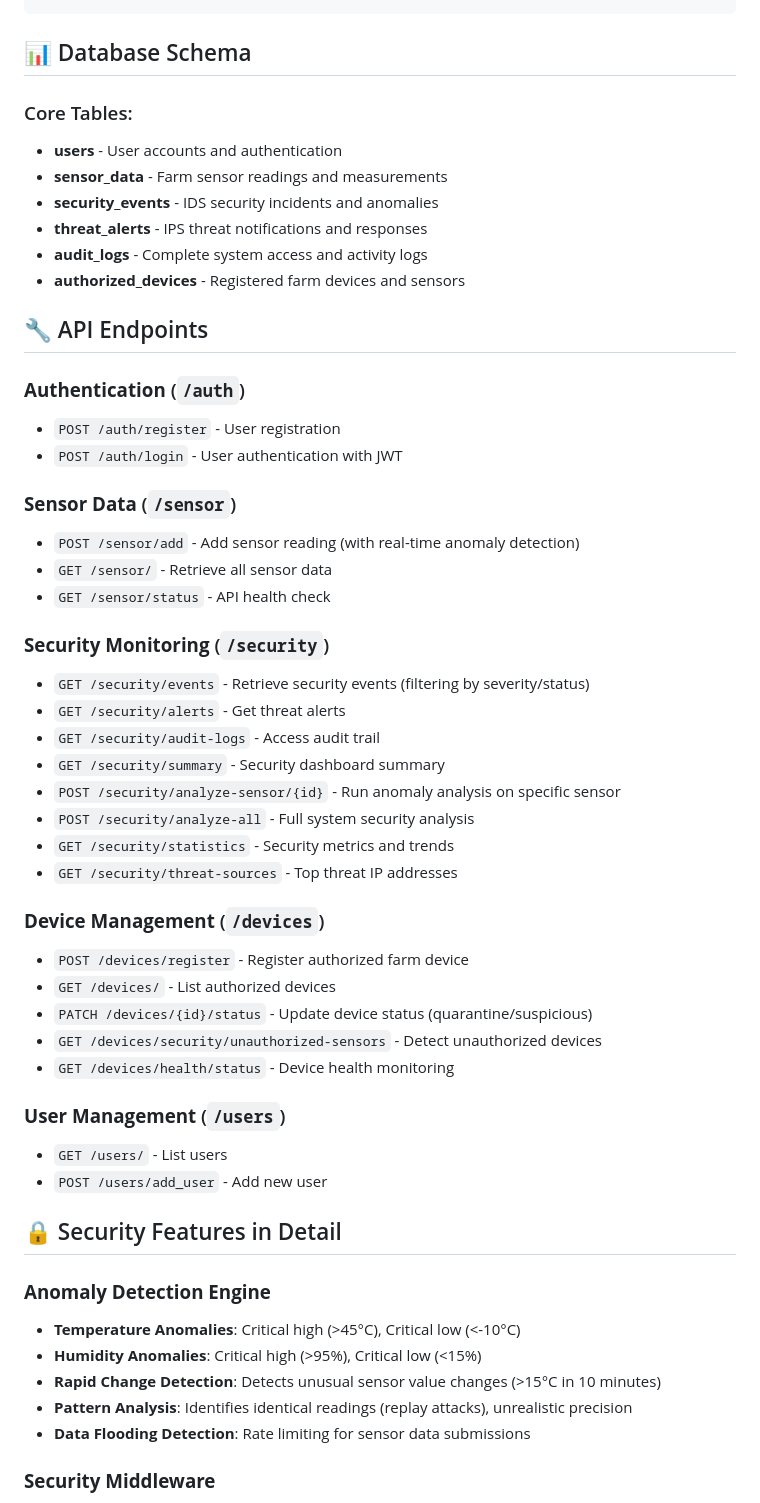
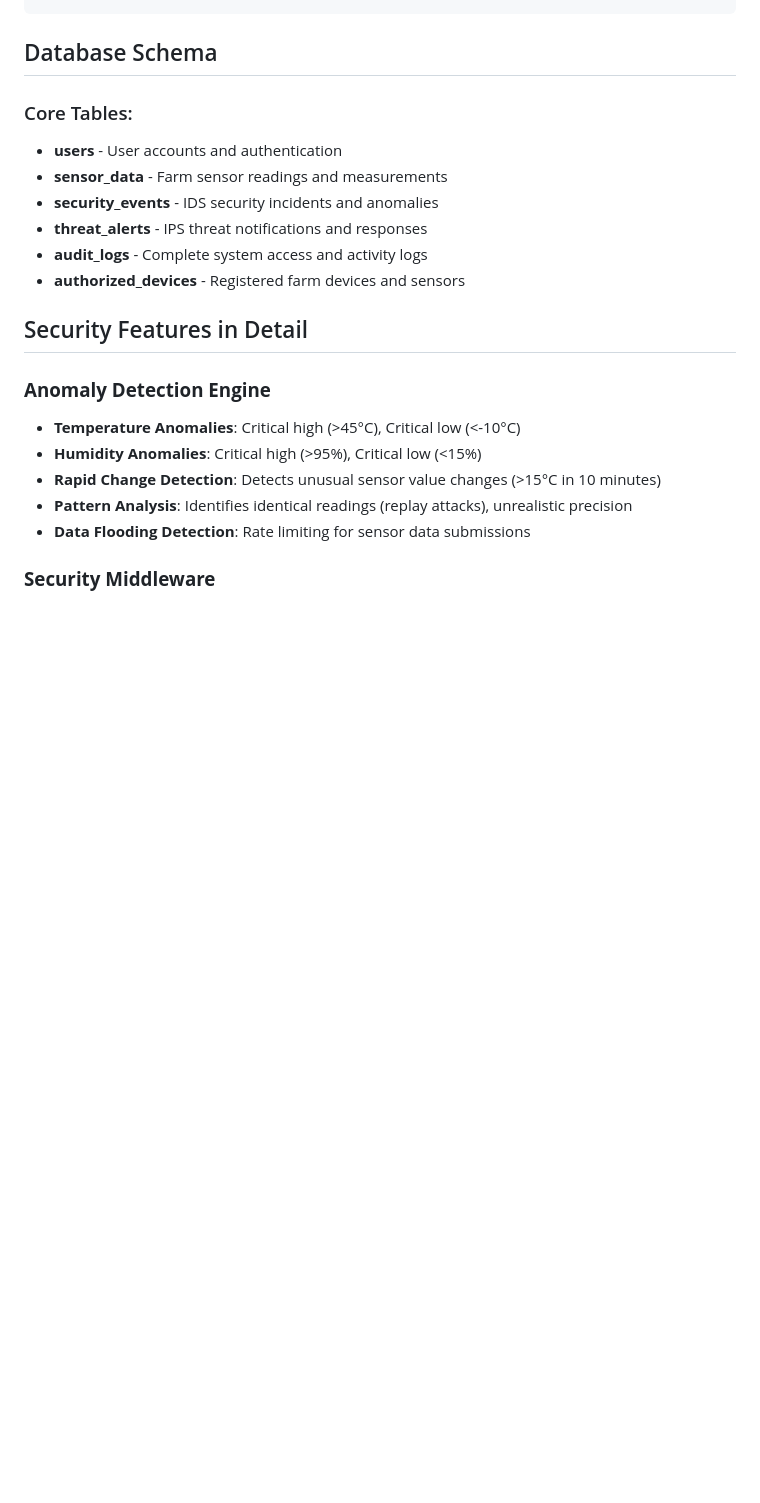
Before and after one commit to Cranberry7/Smart-farm-security-system, a Markdown page: README.md, the part around the change printed below. Rendered like a GitHub page; blank space fills up the shorter version.

````diff
--- a/README.md
+++ b/README.md
@@ -37,7 +25,7 @@ This project has been transformed from a basic farm monitoring system into a com
                        └─────────────────┘
 ```
 
-## 📊 Database Schema
+## Database Schema
 
 ### Core Tables:
 - **users** - User accounts and authentication
@@ -47,39 +35,7 @@ This project has been transformed from a basic farm monitoring system into a com
 - **audit_logs** - Complete system access and activity logs
 - **authorized_devices** - Registered farm devices and sensors
 
-## 🔧 API Endpoints
-
-### **Authentication** (`/auth`)
-- `POST /auth/register` - User registration
-- `POST /auth/login` - User authentication with JWT
-
-### **Sensor Data** (`/sensor`)
-- `POST /sensor/add` - Add sensor reading (with real-time anomaly detection)
-- `GET /sensor/` - Retrieve all sensor data
-- `GET /sensor/status` - API health check
-
-### **Security Monitoring** (`/security`)
-- `GET /security/events` - Retrieve security events (filtering by severity/status)
-- `GET /security/alerts` - Get threat alerts
-- `GET /security/audit-logs` - Access audit trail
-- `GET /security/summary` - Security dashboard summary
-- `POST /security/analyze-sensor/{id}` - Run anomaly analysis on specific sensor
-- `POST /security/analyze-all` - Full system security analysis
-- `GET /security/statistics` - Security metrics and trends
-- `GET /security/threat-sources` - Top threat IP addresses
-
-### **Device Management** (`/devices`)
-- `POST /devices/register` - Register authorized farm device
-- `GET /devices/` - List authorized devices
-- `PATCH /devices/{id}/status` - Update device status (quarantine/suspicious)
-- `GET /devices/security/unauthorized-sensors` - Detect unauthorized devices
-- `GET /devices/health/status` - Device health monitoring
-
-### **User Management** (`/users`)
-- `GET /users/` - List users
-- `POST /users/add_user` - Add new user
-
-## 🔒 Security Features in Detail
+## Security Features in Detail
 
 ### **Anomaly Detection Engine**
 - **Temperature Anomalies**: Critical high (>45°C), Critical low (<-10°C)
````
Also changed, not shown: other parts of README.md (+10 -46 lines).
